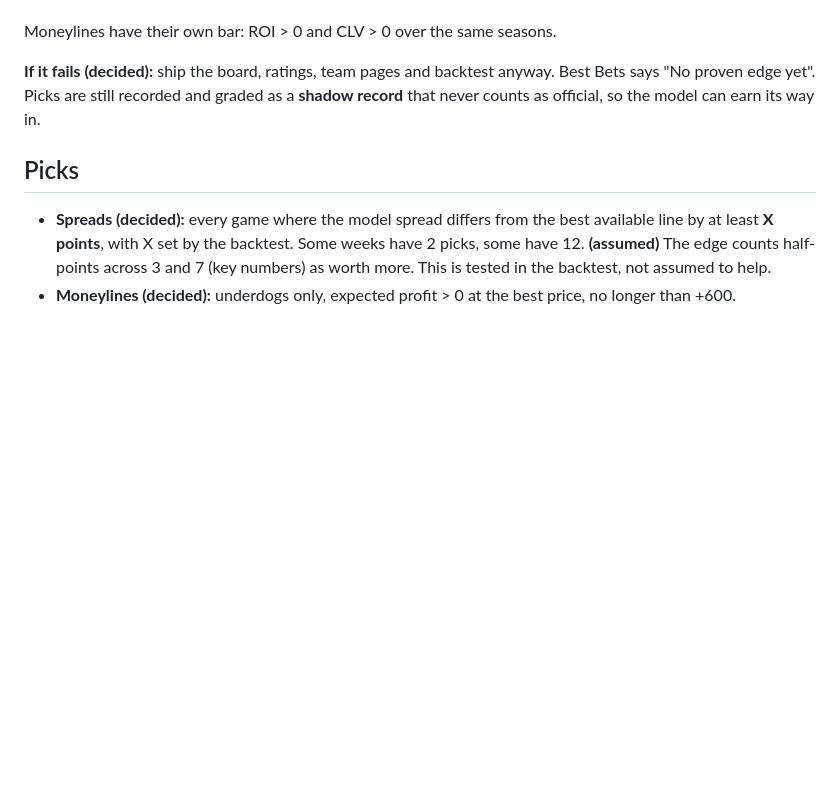
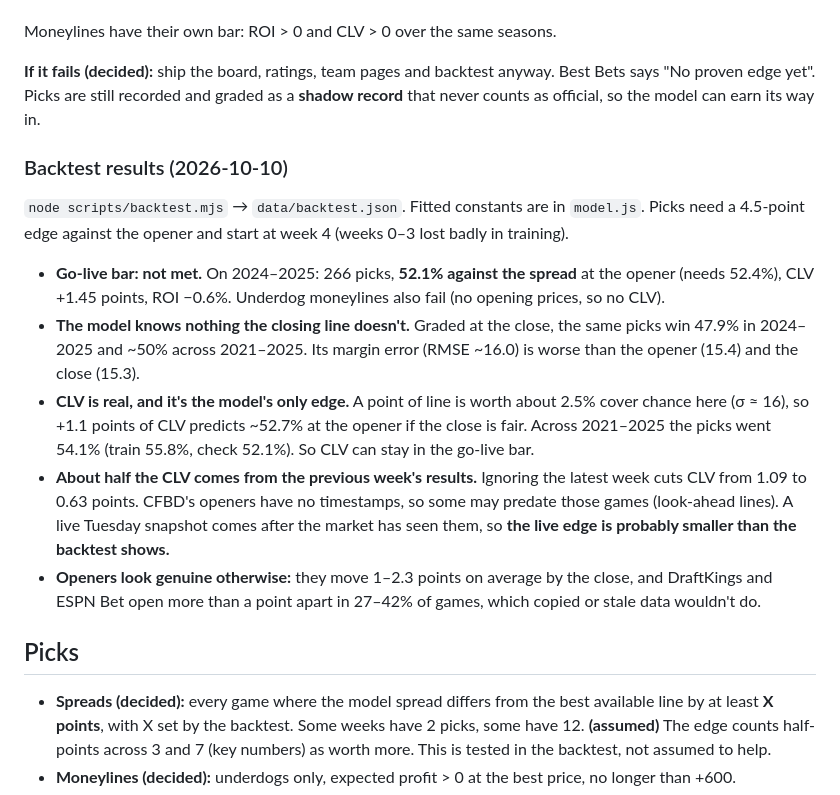
Before and after one commit to mattrudy13/cfb-picks, a Markdown page: SPEC.md, the part around the change. Rendered like a GitHub page; blank space fills up the shorter version.

Commit message:
docs(spec): record backtest and clv findings
Co-Authored-By: Claude Opus 5.5 <noreply@anthropic.com>

```diff
--- a/SPEC.md
+++ b/SPEC.md
@@ -118,6 +118,26 @@ Moneylines have their own bar: ROI > 0 and CLV > 0 over the same seasons.
 proven edge yet". Picks are still recorded and graded as a **shadow record** that never counts as
 official, so the model can earn its way in.
 
+### Backtest results (2026-10-10)
+
+`node scripts/backtest.mjs` → `data/backtest.json`. Fitted constants are in `model.js`. Picks need a 4.5-point
+edge against the opener and start at week 4 (weeks 0–3 lost badly in training).
+
+- **Go-live bar: not met.** On 2024–2025: 266 picks, **52.1% against the spread** at the opener (needs
+  52.4%), CLV +1.45 points, ROI −0.6%. Underdog moneylines also fail (no opening prices, so no CLV).
+- **The model knows nothing the closing line doesn't.** Graded at the close, the same picks win 47.9% in
+  2024–2025 and ~50% across 2021–2025. Its margin error (RMSE ~16.0) is worse than the opener (15.4) and
+  the close (15.3).
+- **CLV is real, and it's the model's only edge.** A point of line is worth about 2.5% cover chance here
+  (σ ≈ 16), so +1.1 points of CLV predicts ~52.7% at the opener if the close is fair. Across 2021–2025 the
+  picks went 54.1% (train 55.8%, check 52.1%). So CLV can stay in the go-live bar.
+- **About half the CLV comes from the previous week's results.** Ignoring the latest week cuts CLV from
+  1.09 to 0.63 points. CFBD's openers have no timestamps, so some may predate those games (look-ahead
+  lines). A live Tuesday snapshot comes after the market has seen them, so **the live edge is probably
+  smaller than the backtest shows.**
+- **Openers look genuine otherwise:** they move 1–2.3 points on average by the close, and DraftKings and
+  ESPN Bet open more than a point apart in 27–42% of games, which copied or stale data wouldn't do.
+
 ## Picks
 
 - **Spreads (decided):** every game where the model spread differs from the best available line by at
```
